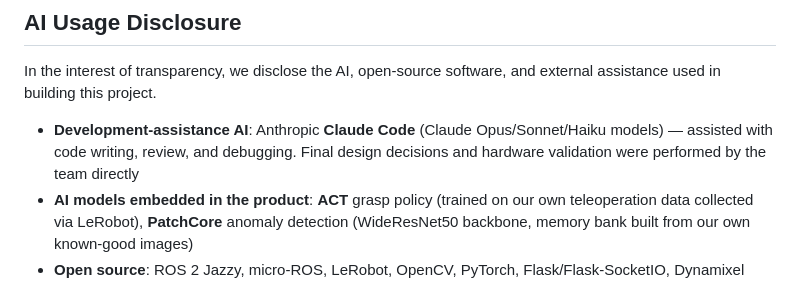
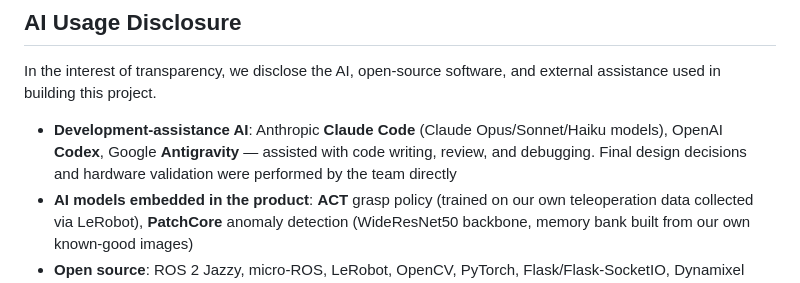
Before and after one commit to seongjun-k/QUVI, a Markdown page: README.en.md, the part around the change. Drawn GitHub-style.

```diff
--- a/README.en.md
+++ b/README.en.md
@@ -210,7 +210,7 @@ Hardware calibration constants — homing (3-stage: coarse search → backoff
 
 In the interest of transparency, we disclose the AI, open-source software, and external assistance used in building this project.
 
-- **Development-assistance AI**: Anthropic **Claude Code** (Claude Opus/Sonnet/Haiku models) — assisted with code writing, review, and debugging. Final design decisions and hardware validation were performed by the team directly
+- **Development-assistance AI**: Anthropic **Claude Code** (Claude Opus/Sonnet/Haiku models), OpenAI **Codex**, Google **Antigravity** — assisted with code writing, review, and debugging. Final design decisions and hardware validation were performed by the team directly
 - **AI models embedded in the product**: **ACT** grasp policy (trained on our own teleoperation data collected via LeRobot), **PatchCore** anomaly detection (WideResNet50 backbone, memory bank built from our own known-good images)
 - **Open source**: ROS 2 Jazzy, micro-ROS, LeRobot, OpenCV, PyTorch, Flask/Flask-SocketIO, Dynamixel SDK, PlatformIO, and more — see [References](#references) below for detailed sources
 - **External consulting**: None (no consultation from outside institutions or companies beyond our supervising teacher)
```
Also changed, not shown: README.ja.md (+25 -25 lines), README.md (+1 -1 lines).
